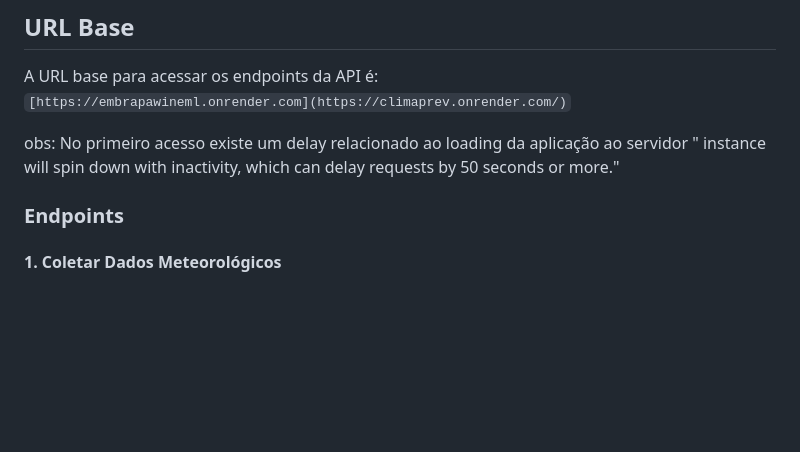
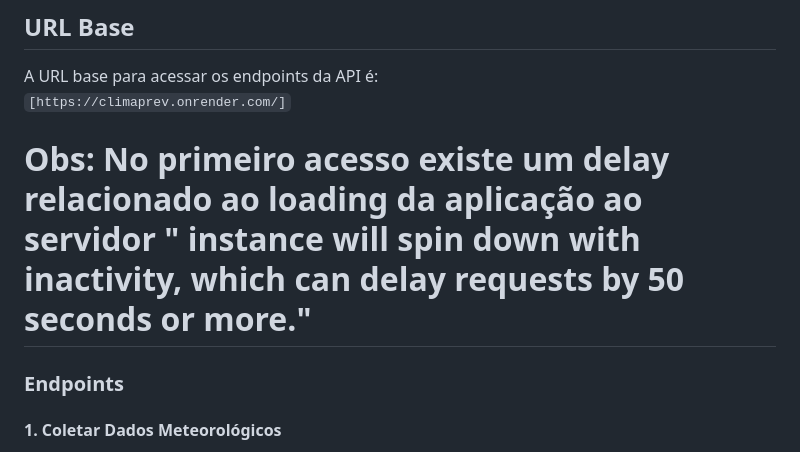
Before and after one commit to Doliver-O/ClimaPrev, a Markdown page: README.md, the part around the change. Drawn GitHub-style; blank space fills up the shorter version.

```diff
--- a/README.md
+++ b/README.md
@@ -29,9 +29,9 @@ Esta aplicação web expõe uma API que permite interagir com os dados meteorol
 
 ## URL Base
 A URL base para acessar os endpoints da API é:
-`[https://embrapawineml.onrender.com](https://climaprev.onrender.com/)`
+`[https://climaprev.onrender.com/]`
 
-obs: No primeiro acesso existe um delay relacionado ao loading da aplicação ao servidor " instance will spin down with inactivity, which can delay requests by 50 seconds or more."
+# Obs: No primeiro acesso existe um delay relacionado ao loading da aplicação ao servidor " instance will spin down with inactivity, which can delay requests by 50 seconds or more."
 
 ### Endpoints
 
```
